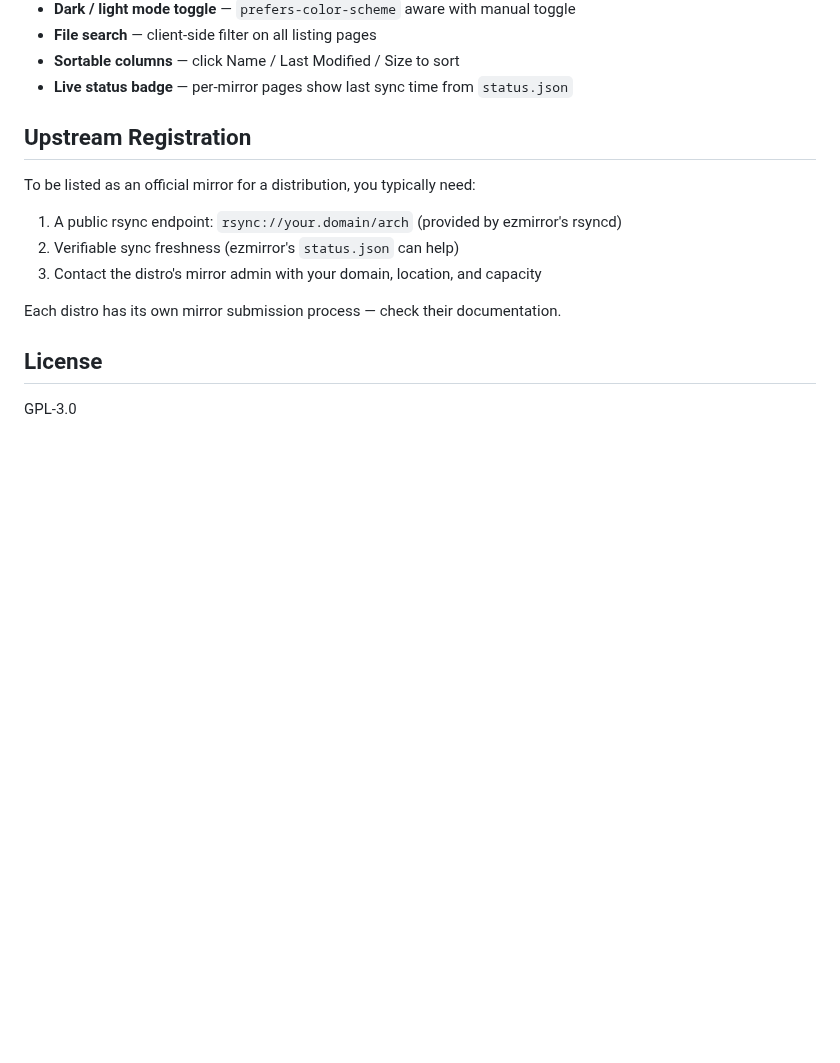
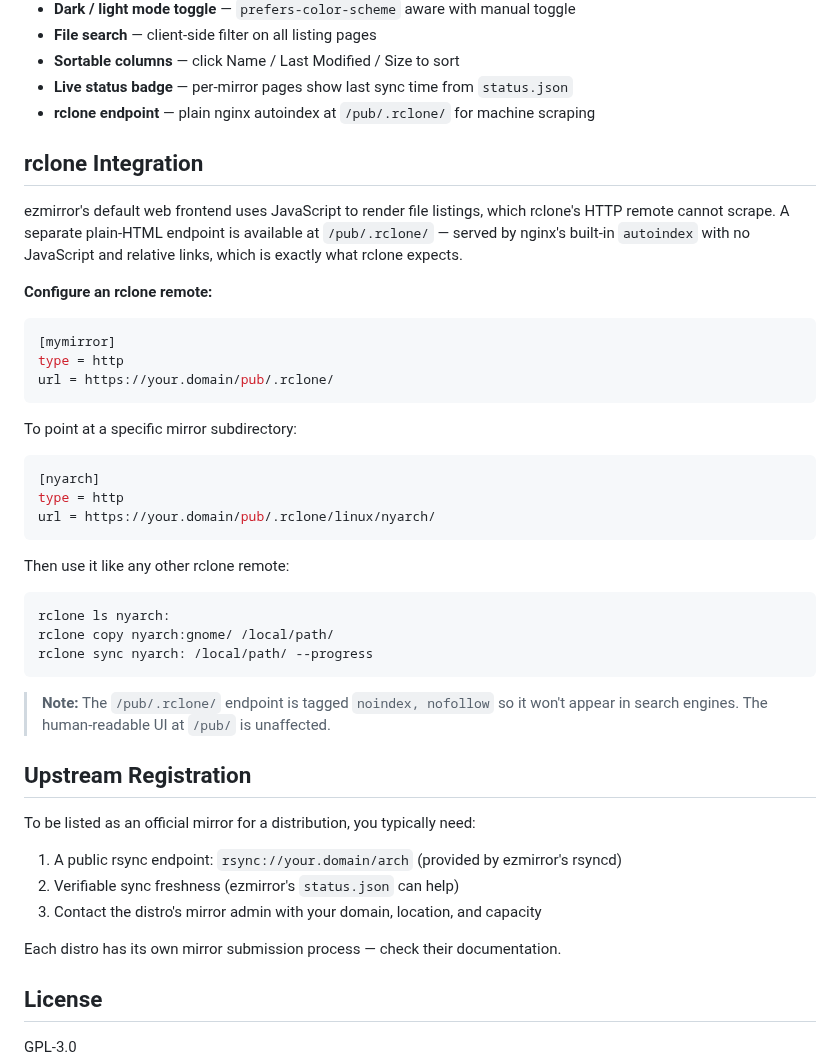
Before and after one commit to Netplayz/ezmirror, a Markdown page: README.md, the part around the change. Drawn GitHub-style; blank space fills up the shorter version.

Commit message:
Document rclone integration in README
Added rclone integration details and configuration examples.

````diff
--- a/README.md
+++ b/README.md
@@ -118,6 +118,37 @@ systemctl status ezmirror-sync.timer
 - **File search** — client-side filter on all listing pages
 - **Sortable columns** — click Name / Last Modified / Size to sort
 - **Live status badge** — per-mirror pages show last sync time from `status.json`
+- **rclone endpoint** — plain nginx autoindex at `/pub/.rclone/` for machine scraping
+
+## rclone Integration
+
+ezmirror's default web frontend uses JavaScript to render file listings, which rclone's HTTP remote cannot scrape. A separate plain-HTML endpoint is available at `/pub/.rclone/` — served by nginx's built-in `autoindex` with no JavaScript and relative links, which is exactly what rclone expects.
+
+**Configure an rclone remote:**
+
+```ini
+[mymirror]
+type = http
+url = https://your.domain/pub/.rclone/
+```
+
+To point at a specific mirror subdirectory:
+
+```ini
+[nyarch]
+type = http
+url = https://your.domain/pub/.rclone/linux/nyarch/
+```
+
+Then use it like any other rclone remote:
+
+```bash
+rclone ls nyarch:
+rclone copy nyarch:gnome/ /local/path/
+rclone sync nyarch: /local/path/ --progress
+```
+
+> **Note:** The `/pub/.rclone/` endpoint is tagged `noindex, nofollow` so it won't appear in search engines. The human-readable UI at `/pub/` is unaffected.
 
 ## Upstream Registration
 
````
